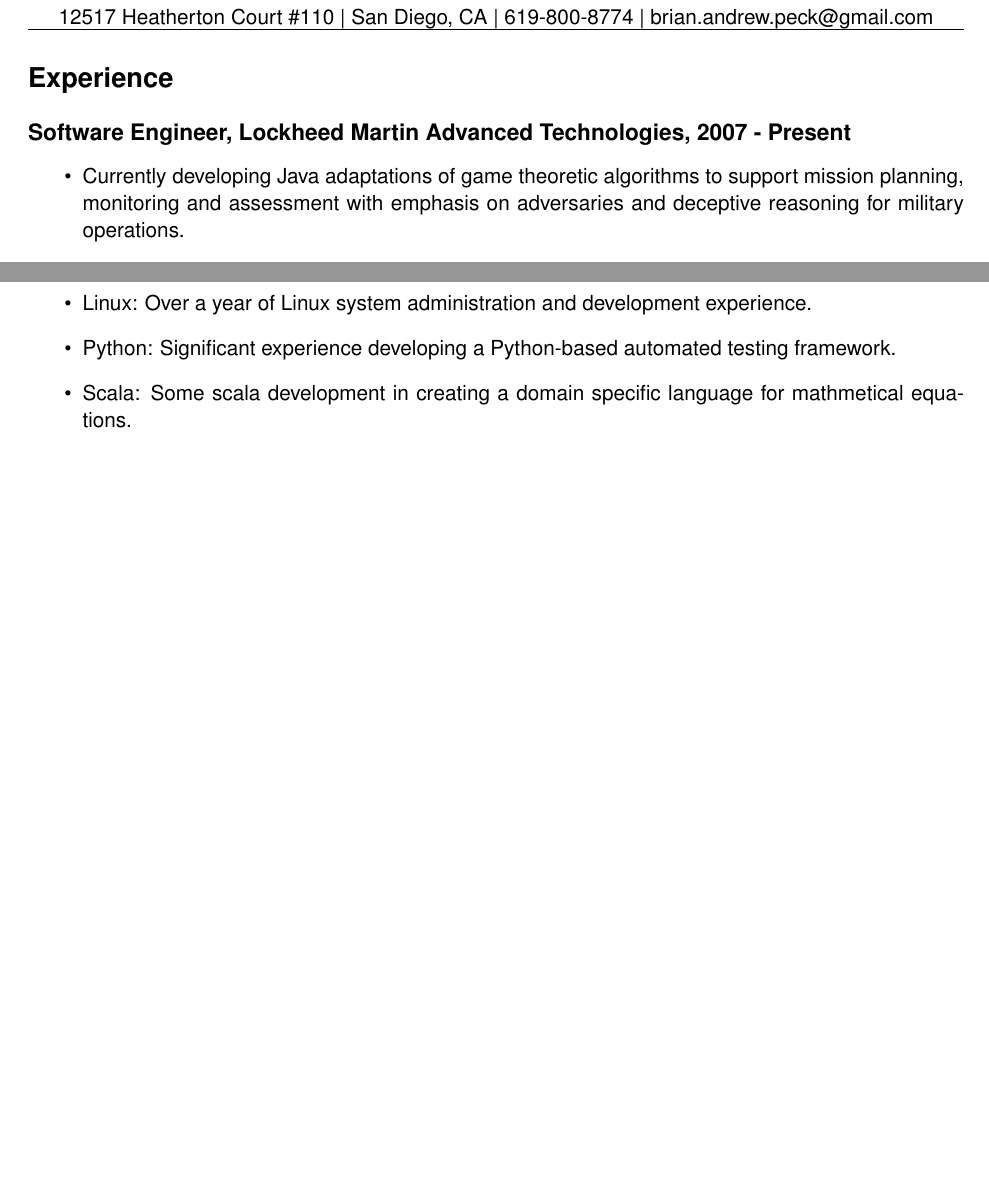
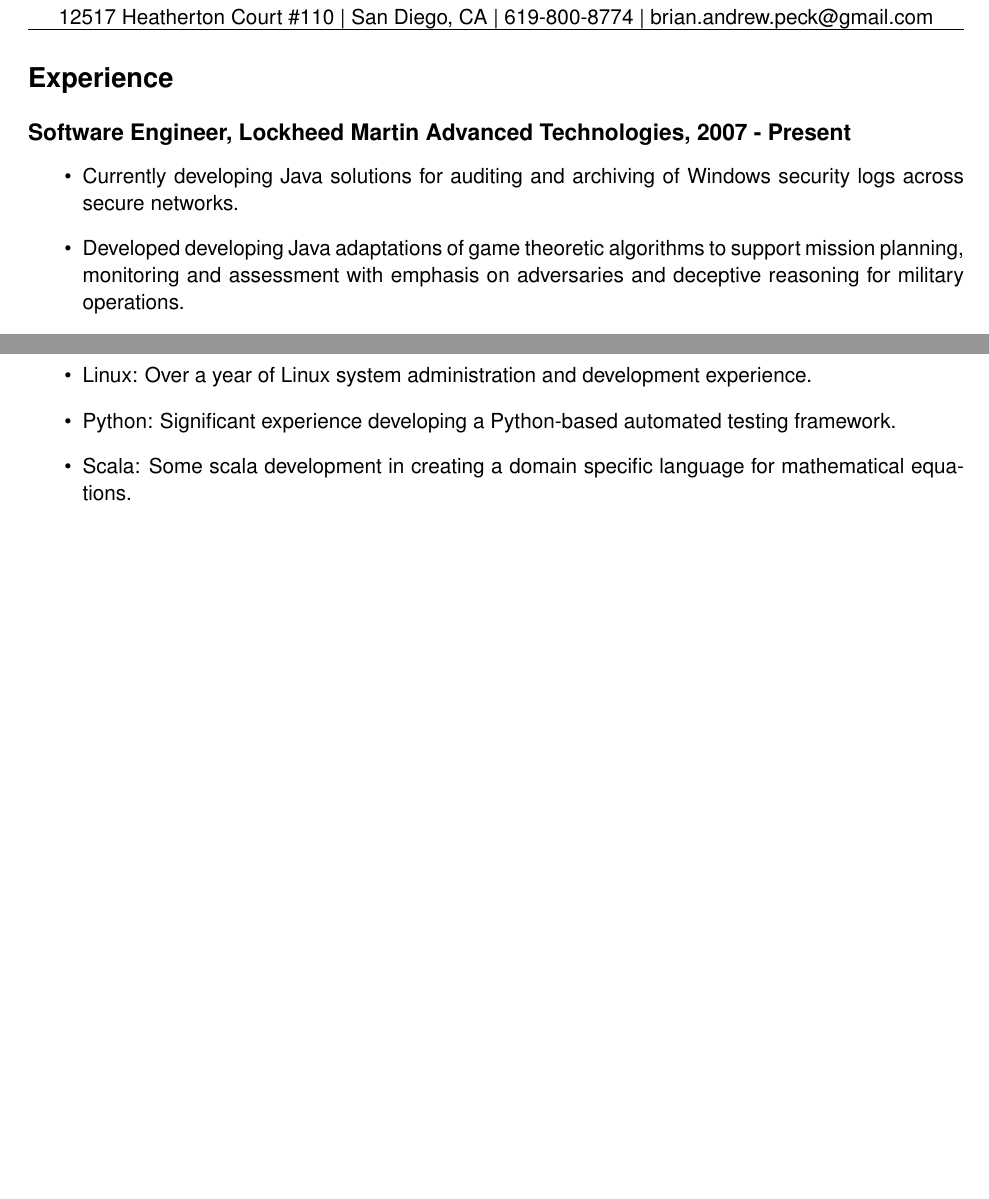
Before and after one commit to peckb1/resume, a LaTeX CV (resume.tex): two parts of pages 1 and 2 of 2, joined at a grey line, cut so that both start at the same text, the shorter picture padded with empty space. Compiled offline with pdfLaTeX.

Commit message:
spelling fix, and updated for current job progress

```diff
--- a/resume.tex
+++ b/resume.tex
@@ -35,7 +35,8 @@
 \label{sec-1.1}
 
 \begin{itemize}
-\item Currently developing Java adaptations of game theoretic algorithms to support mission planning, monitoring and assessment with emphasis on adversaries and deceptive reasoning for military operations.
+\item Currently developing Java solutions for auditing and archiving of Windows security logs across secure networks.
+\item Developed developing Java adaptations of game theoretic algorithms to support mission planning, monitoring and assessment with emphasis on adversaries and deceptive reasoning for military operations.
 \item Developed JavaScript web clients and Jersey web services for the Office of Naval Research. Provided on-site installation and support for the team when deploying our product and gathered customer feedback to update the team.
 \item Prototyped a wearable, networked augmented reality system to enhance situational awareness for dismounted warfighters.  Developed sensor alignment algorithms and integrated hardware and software components from five partners; successfully demonstrated in the field to DARPA personnel in January 2010.
 \item Developed a Python-based framework for automating testing procedures.
@@ -73,7 +74,7 @@
 \item JavaScript: Over a year of experience developing web applications using JavaScript(YUI), HTML, CSS and GWT.
 \item Linux: Over a year of Linux system administration and development experience.
 \item Python: Significant experience developing a Python-based automated testing framework.
-\item Scala: Some scala development in creating a domain specific language for mathmetical equations.
+\item Scala: Some scala development in creating a domain specific language for mathematical equations.
 \end{itemize}
 
 \end{document}
```
Also changed, not shown: resume.pdf, 1 other file.
